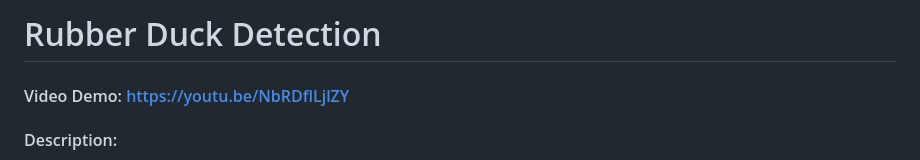
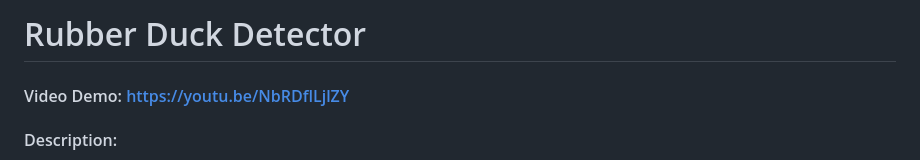
Before and after one commit to luiz826/rubber-duck, a Markdown page: README.md, the part around the change. GitHub-like rendering.

```diff
--- a/README.md
+++ b/README.md
@@ -1,4 +1,4 @@
-# Rubber Duck Detection
+# Rubber Duck Detector
 #### Video Demo: https://youtu.be/NbRDflLjlZY
 #### Description:
 An intelligent rubber duck detection system powered by YOLOv11, featuring a modern web interface and REST API for real-time predictions.
```
